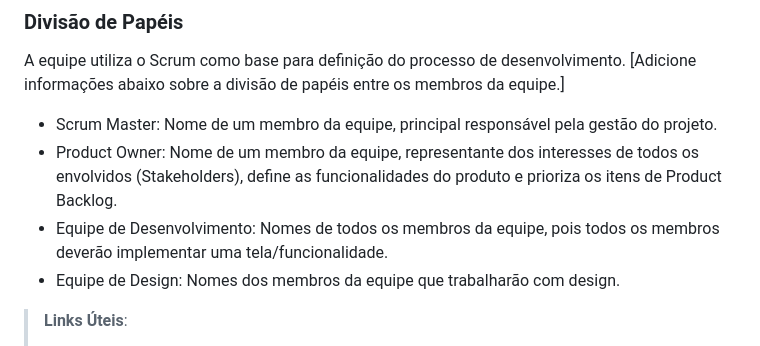
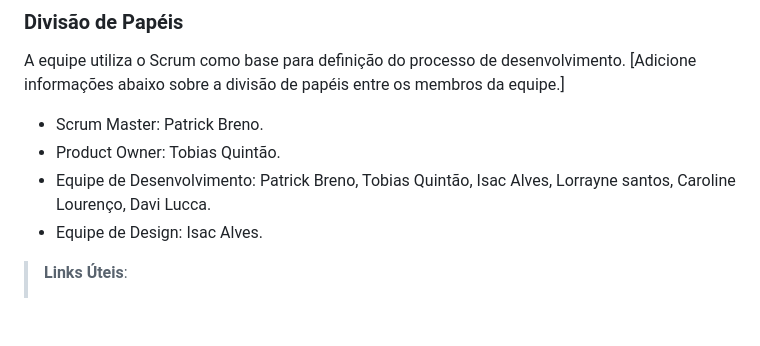
Before and after one commit to ICEI-PUC-Minas-PMV-ADS/pmv-ads-2024-1-e1-proj-web-t7-projeto-supermercado, a Markdown page: documentos/03-Metodologia.md, the part around the change. Drawn GitHub-style; blank space fills up the shorter version.

Commit message:
divisão de tarefas-Metodologia.md
divisão de tarefas

```diff
--- a/documentos/03-Metodologia.md
+++ b/documentos/03-Metodologia.md
@@ -13,10 +13,10 @@ A metodologia ágil escolhida para o desenvolvimento deste projeto foi o SCRUM,
 
 A equipe utiliza o Scrum como base para definição do processo de desenvolvimento.
 [Adicione informações abaixo sobre a divisão de papéis entre os membros da equipe.]
-- Scrum Master: Nome de um membro da equipe, principal responsável pela gestão do projeto.
-- Product Owner: Nome de um membro da equipe, representante dos interesses de todos os envolvidos (Stakeholders), define as funcionalidades do produto e prioriza os itens de Product Backlog.
-- Equipe de Desenvolvimento: Nomes de todos os membros da equipe, pois todos os membros deverão implementar uma tela/funcionalidade.
-- Equipe de Design: Nomes dos membros da equipe que trabalharão com design.
+- Scrum Master: Patrick Breno.
+- Product Owner: Tobias Quintão.
+- Equipe de Desenvolvimento: Patrick Breno, Tobias Quintão, Isac Alves, Lorrayne santos, Caroline Lourenço, Davi Lucca.
+- Equipe de Design: Isac Alves.
 
 > **Links Úteis**:
 > - [11 Passos Essenciais para Implantar Scrum no seu
```
